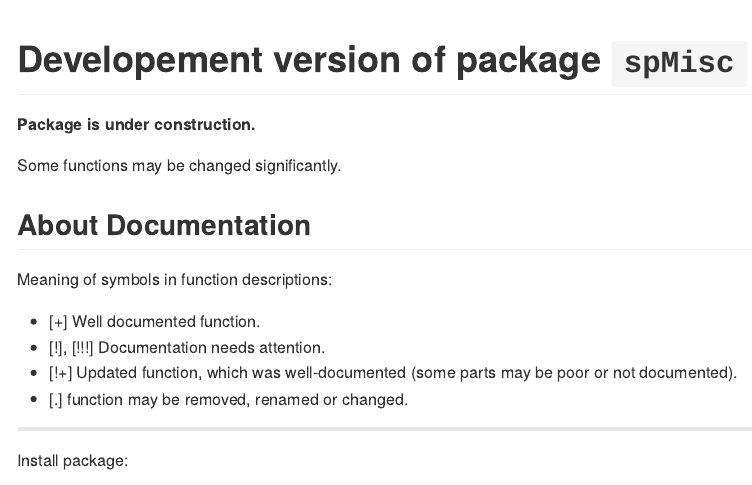
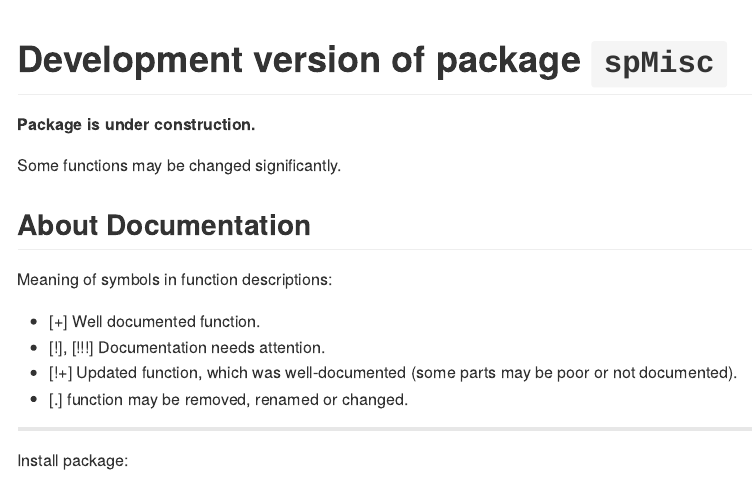
Before and after one commit to GegznaV/spMisc, an R Markdown document (README.Rmd): the page in a window 1100 px wide, from its top. The pictures show the output file README.md that the author committed with the source, drawn offline in the style of GitHub; badge pictures from the web are left out.

Commit message:
v0.0.1-2

```diff
--- a/README.Rmd
+++ b/README.Rmd
@@ -27,7 +27,7 @@ knitr::opts_chunk$set(
 [![codecov.io](https://codecov.io/github/GegznaV/spMisc/coverage.svg?branch=master)](https://codecov.io/github/GegznaV/spMisc?branch=master)
 
 
-Developement version of package `spMisc`
+Development version of package `spMisc`
 ==========================================
 
 
```
Also changed, not shown: README.md, 1 other file.
